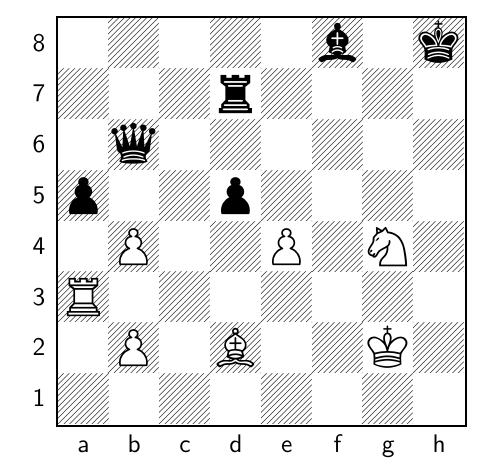
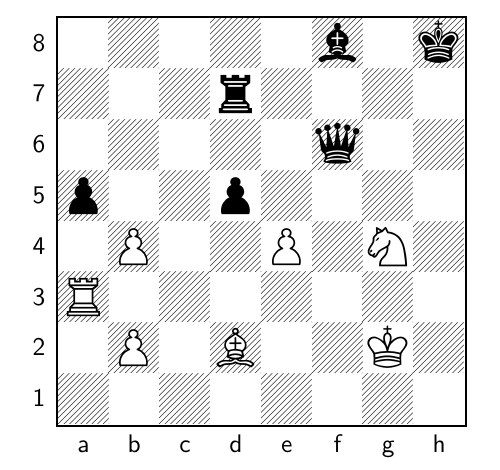
Before and after one commit to TomCasavant/latex-chess, a LaTeX document (default_filepath.tex): part of the page, cut so that both start at the same text. Compiled offline with pdfLaTeX.

Commit message:
[automated] Regenerate text/pdf for chessboard

```diff
--- a/default_filepath.tex
+++ b/default_filepath.tex
@@ -13,6 +13,6 @@
 \normalsize%
 \setchessboard{showmover=false}%
 \newgame%
-\fenboard{5b1k/3r4/1q6/p2p4/1P2P1N1/R7/1P1B2K1/8 b - - 0 43}%
+\fenboard{5b1k/3r4/5q2/p2p4/1P2P1N1/R7/1P1B2K1/8 w - - 1 44}%
 \chessboard%
 \end{document}
```
Also changed, not shown: chessboard_display.pdf.
